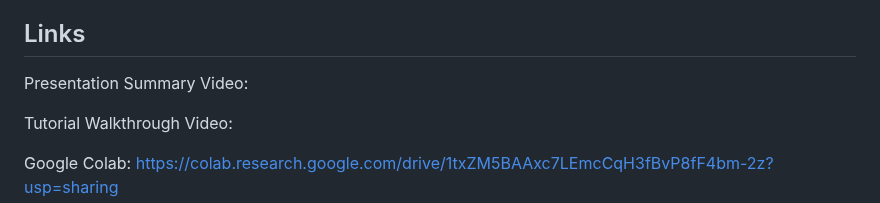
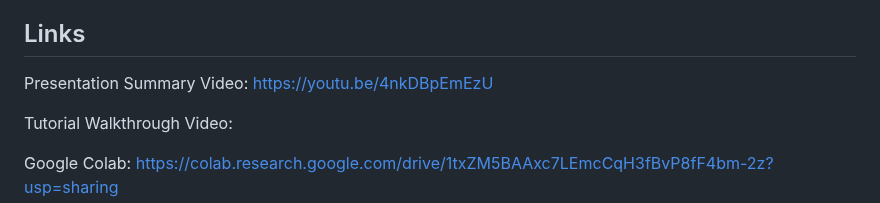
Before and after one commit to nmckenzie22/nmckenzie22.github.io, a Markdown page: README.md, the part around the change. Rendered like a GitHub page.

```diff
--- a/README.md
+++ b/README.md
@@ -179,7 +179,7 @@ Firstly, we observed that per capita income increased modestly from 2019 to 2021
 Based on our findings, we propose several recommendations for policymakers, educators, and organizations interested in improving economic outcomes through education. First, efforts should be directed toward expanding access to bachelor’s degree programs in counties with low attainment rates. Philanthropic investments, state funding, and public-private partnerships could support the development of satellite campuses, online degree options, and financial aid programs targeted at underserved regions. Second, increasing the number of transfer opportunities from community colleges to four-year institutions could help bridge the gap for students who begin with associate degrees but aim for bachelor’s completion. Third, while our analysis focused on quantitative data, future research could benefit from integrating qualitative data—such as student experiences, barriers to enrollment, or perceptions of degree value—to better understand the human factors behind these trends. Finally, exploring the role of other education levels (e.g., master’s degrees, trade certifications) could reveal alternative routes to economic growth in counties where four-year degree access remains limited. These strategies could help inform data-driven decisions around education funding and workforce development.
 
 ## Links
-Presentation Summary Video:
+Presentation Summary Video: https://youtu.be/4nkDBpEmEzU
 
 Tutorial Walkthrough Video:
 
```
